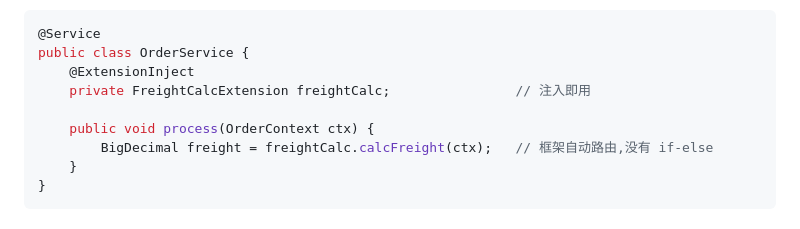
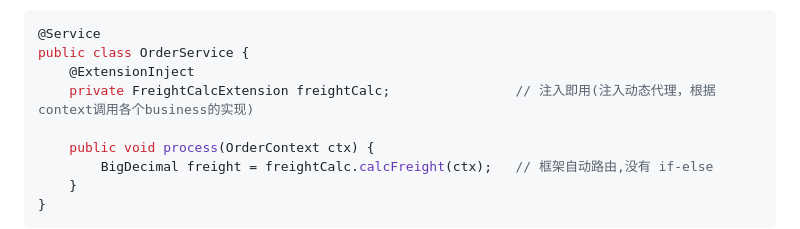
Before and after one commit to xiaoshicae/easy-extension, a Markdown page: README.md, the part around the change. Drawn GitHub-style.

Commit message:
docs: explain what @ExtensionInject injects in README intro
Co-Authored-By: Claude Opus 5.5 <noreply@anthropic.com>

```diff
--- a/README.md
+++ b/README.md
@@ -41,7 +41,7 @@ Easy Extension 用**扩展点**替代 if-else:通用流程只依赖接口,不同
 @Service
 public class OrderService {
     @ExtensionInject
-    private FreightCalcExtension freightCalc;                // 注入即用
+    private FreightCalcExtension freightCalc;                // 注入即用(注入动态代理，根据context调用各个business的实现)
 
     public void process(OrderContext ctx) {
         BigDecimal freight = freightCalc.calcFreight(ctx);   // 框架自动路由,没有 if-else
```
